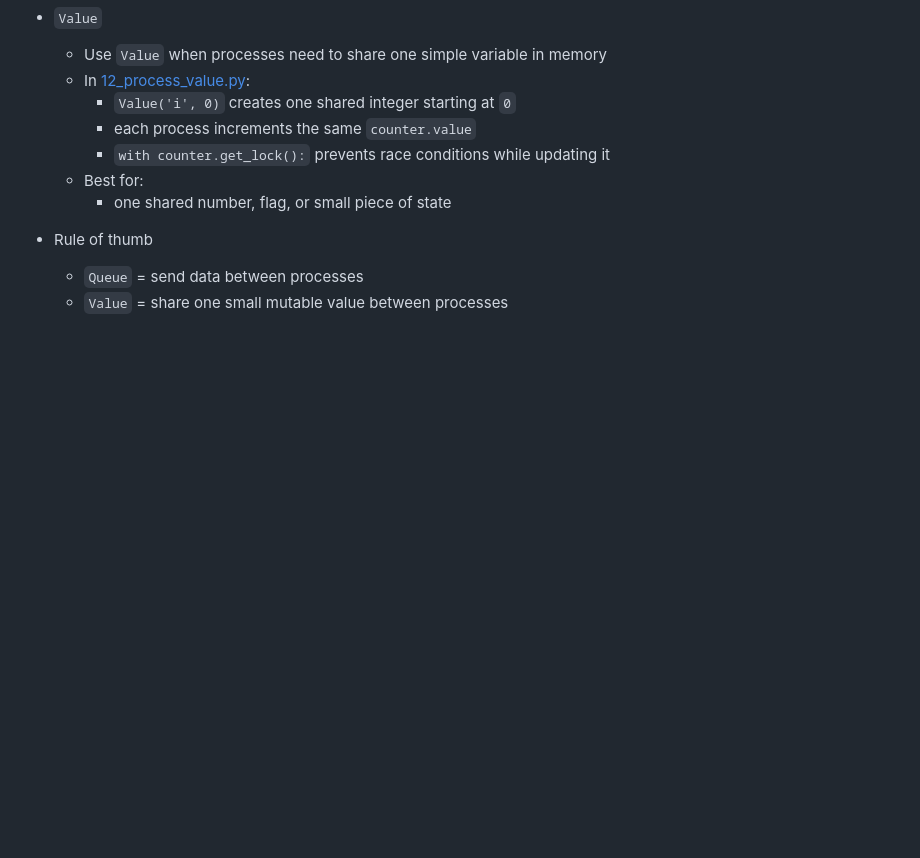
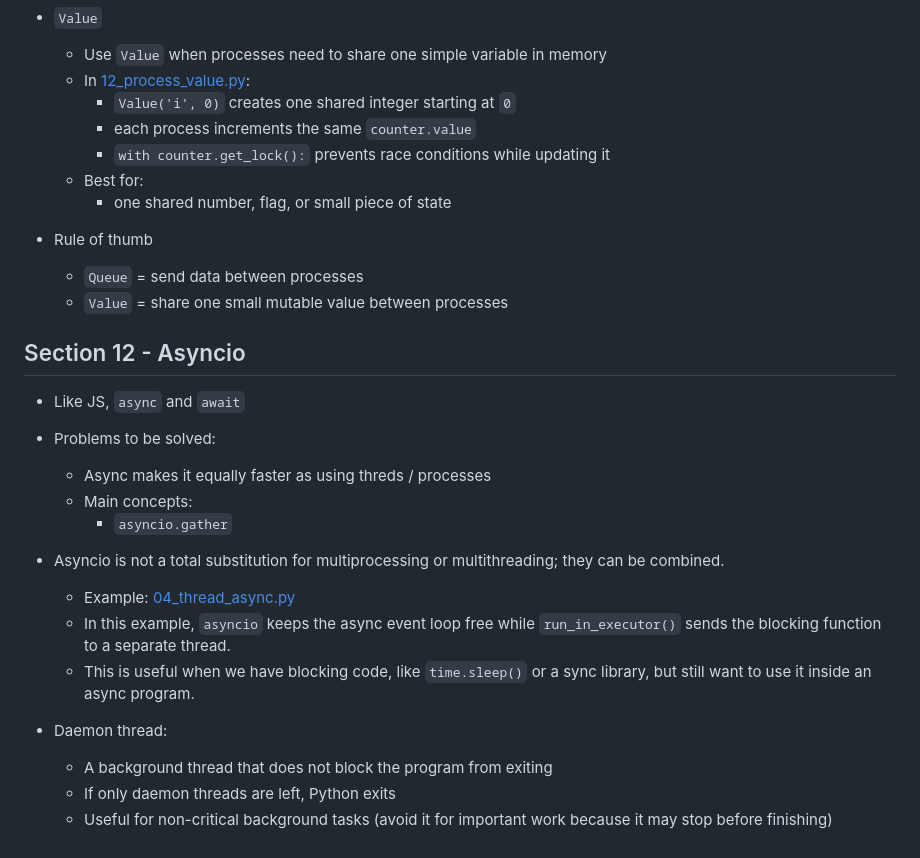
Before and after one commit to RRFayad/full-stack-ai-with-python, a Markdown page: README.md, the part around the change. Rendered like a GitHub page; blank space fills up the shorter version.

Commit message:
S(12): Asyncio

```diff
--- a/README.md
+++ b/README.md
@@ -438,3 +438,22 @@ brew_chai("Masala")
 - Rule of thumb
   - `Queue` = send data between processes
   - `Value` = share one small mutable value between processes
+
+## Section 12 - Asyncio
+
+- Like JS, `async` and `await`
+
+- Problems to be solved:
+  - Async makes it equally faster as using threds / processes
+  - Main concepts:
+    - `asyncio.gather`
+
+- Asyncio is not a total substitution for multiprocessing or multithreading; they can be combined.
+  - Example: [04_thread_async.py](./assets/python-udemy-main/13_async_python/04_thread_async.py)
+  - In this example, `asyncio` keeps the async event loop free while `run_in_executor()` sends the blocking function to a separate thread.
+  - This is useful when we have blocking code, like `time.sleep()` or a sync library, but still want to use it inside an async program.
+
+- Daemon thread:
+  - A background thread that does not block the program from exiting
+  - If only daemon threads are left, Python exits
+  - Useful for non-critical background tasks (avoid it for important work because it may stop before finishing)
```
